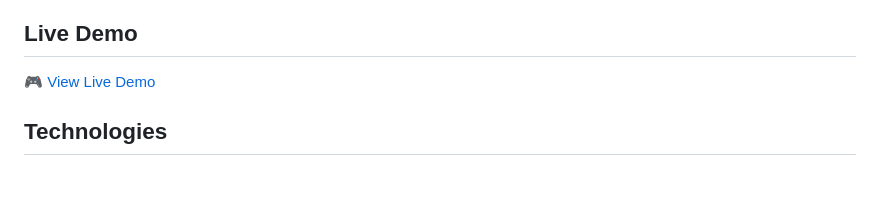
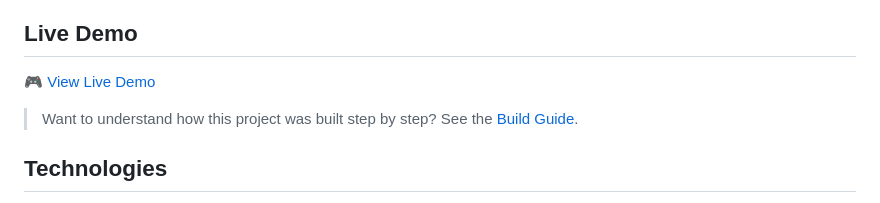
Before and after one commit to Serkanbyx/type-speed-test, a Markdown page: README.md, the part around the change. GitHub-like rendering; blank space fills up the shorter version.

```diff
--- a/README.md
+++ b/README.md
@@ -21,6 +21,8 @@ A modern, user-friendly typing speed test application. Measure your typing speed
 ## Live Demo
 
 [🎮 View Live Demo](https://serkanbyx.github.io/type-speed-test/)
+
+> Want to understand how this project was built step by step? See the [Build Guide](docs/build-guide.md).
 
 ## Technologies
 
```
Also changed, not shown: docs/build-guide.md (added, +390 -0 lines).
